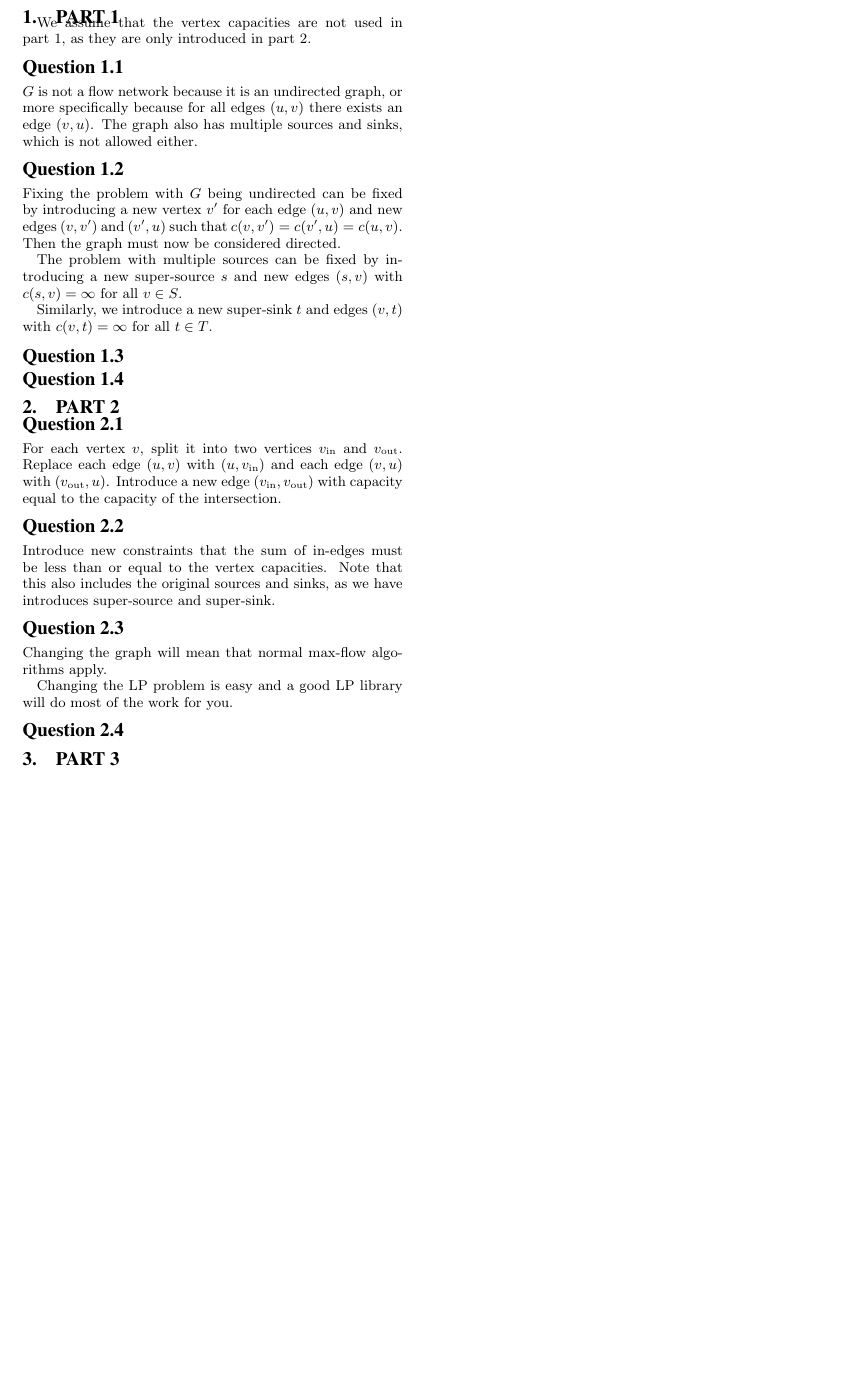
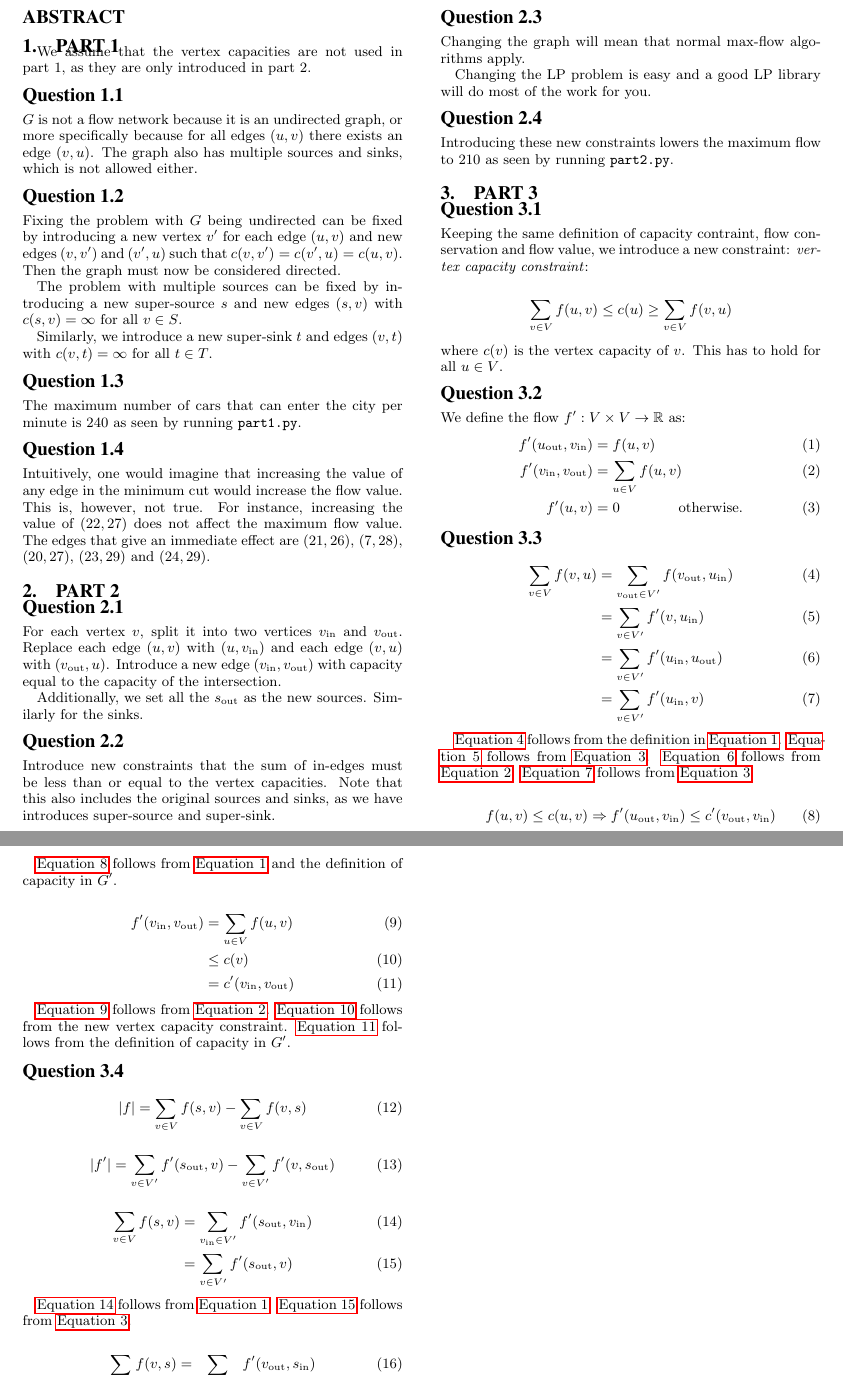
Before and after one commit to degeberg/maxflow-lp, a LaTeX paper (report/report.tex): part of the page before the commit and two parts of pages 1 and 2 of 2 after it, the two joined at a grey line, cut so that both start at the same text, the shorter picture padded with empty space. Compiled offline with pdfLaTeX.

Commit message:
rapport stuff

```diff
--- a/report/report.tex
+++ b/report/report.tex
@@ -82,9 +82,16 @@ $c(v,t)=\infty$ for all $t \in T$.
 
 \subsection*{Question 1.3}
 
+The maximum number of cars that can enter the city per minute is 240 as seen
+by running \verb+part1.py+.
+
 \subsection*{Question 1.4}
 
-
+Intuitively, one would imagine that increasing the value of any edge in the
+minimum cut would increase the flow value. This is, however, not true. For
+instance, increasing the value of $(22, 27)$ does not affect the maximum flow
+value. The edges that give an immediate effect are $(21, 26)$, $(7, 28)$,
+$(20, 27)$, $(23, 29)$ and $(24, 29)$.
 
 \section{Part 2}
 \subsection*{Question 2.1}
@@ -93,6 +100,9 @@ $v_{\text{out}}$. Replace each edge $(u, v)$ with $(u, v_{\text{in}})$
 and each edge $(v, u)$ with $(v_{\text{out}}, u)$. Introduce a new edge
 $(v_{\text{in}}, v_{\text{out}})$ with capacity equal to the capacity of
 the intersection.
+
+Additionally, we set all the $s_{\text{out}}$ as the new sources. Similarly
+for the sinks.
 
 \subsection*{Question 2.2}
 Introduce new constraints that the sum of in-edges must be less than or equal
@@ -107,7 +117,84 @@ work for you.
 
 \subsection*{Question 2.4}
 
+Introducing these new constraints lowers the maximum flow to 210 as seen by
+running \verb+part2.py+.
+
 \section{Part 3}
+
+\subsection*{Question 3.1}
+
+
+Keeping the same definition of capacity contraint, flow conservation and
+flow value, we introduce a new constraint: \textit{vertex capacity constraint}:
+
+\[
+\sum_{v\in V} f(u, v) \le c(u) \ge \sum_{v\in V} f(v, u)
+\] where $c(v)$ is the vertex capacity of $v$. This has to hold for all $u\in V$.
+
+\subsection*{Question 3.2}
+
+We define the flow $f' : V \times V \to \mathbb{R}$ as:
+\begin{align}
+    \label{eq1} f'(u_{\text{out}}, v_{\text{in}}) &= f(u,v) \\
+    \label{eq2} f'(v_{\text{in}}, v_{\text{out}}) &= \sum_{u\in V} f(u, v) \\
+    \label{eq3} f'(u,v) &= 0 \qquad\qquad\text{otherwise.}
+\end{align}
+
+\subsection*{Question 3.3}
+
+\begin{align}
+    \label{eq4} \sum_{v\in V} f(v,u) &= \sum_{v_{\text{out}} \in V'} f(v_{\text{out}}, u_{\text{in}}) \\
+    \label{eq5} &= \sum_{v \in V'} f'(v, u_{\text{in}}) \\
+    \label{eq6} &= \sum_{v \in V'} f'(u_{\text{in}}, u_{\text{out}}) \\
+    \label{eq7} &= \sum_{v \in V'} f'(u_{\text{in}}, v)
+\end{align}
+
+\autoref{eq4} follows from the definition in \autoref{eq1}. \autoref{eq5}
+follows from \autoref{eq3}. \autoref{eq6} follows from \autoref{eq2}.
+\autoref{eq7} follows from \autoref{eq3}.
+
+\begin{equation}
+    \label{eq8} f(u,v) \leq c(u,v) \Rightarrow f'(u_{\text{out}}, v_{\text{in}}) \leq c'(v_{\text{out}}, v_{\text{in}})
+\end{equation}
+
+\autoref{eq8} follows from \autoref{eq1} and the definition of capacity in $G'$.
+
+\begin{align}
+    \label{eq9} f'(v_{\text{in}}, v_{\text{out}}) &= \sum_{u\in V} f(u, v) \\
+    \label{eq10}    &\leq c(v) \\
+    \label{eq11}    &= c'(v_{\text{in}}, v_{\text{out}})
+\end{align}
+
+\autoref{eq9} follows from \autoref{eq2}. \autoref{eq10} follows from the new
+vertex capacity constraint. \autoref{eq11} follows from the definition of
+capacity in $G'$.
+
+\subsection*{Question 3.4}
+
+\begin{equation}
+    |f| = \sum_{v \in V} f(s,v) - \sum_{v \in V} f(v,s)
+\end{equation}
+
+\begin{equation}
+    |f'| = \sum_{v \in V'} f'(s_{\text{out}},v) - \sum_{v \in V'} f'(v,s_{\text{out}})
+\end{equation}
+
+\begin{align}
+    \label{eq14} \sum_{v \in V} f(s, v) &= \sum_{v_{\text{in}} \in V'} f'(s_{\text{out}}, v_{\text{in}}) \\
+    \label{eq15}    &= \sum_{v \in V'} f'(s_{\text{out}}, v)
+\end{align}
+
+\autoref{eq14} follows from \autoref{eq1}. \autoref{eq15} follows from \autoref{eq3}.
+
+\begin{align}
+    \label{eq16} \sum_{v \in V} f(v, s) &= \sum_{v_{\text{out}} \in V'} f'(v_{\text{out}}, s_{\text{in}}) \\
+    \label{eq17}    &= f'(s_{\text{in}}, s_{\text{out}}) \\
+    \label{eq18}    &= \sum_{v \in V'} f'(v, s_{\text{out}})
+\end{align}
+
+\autoref{eq16} follows from \autoref{eq1}. \autoref{eq17} follows from flow
+conservation. \autoref{eq18} follows from \autoref{eq3}.
 
 
 % That's all folks!
```
Also changed, not shown: report/Makefile.
